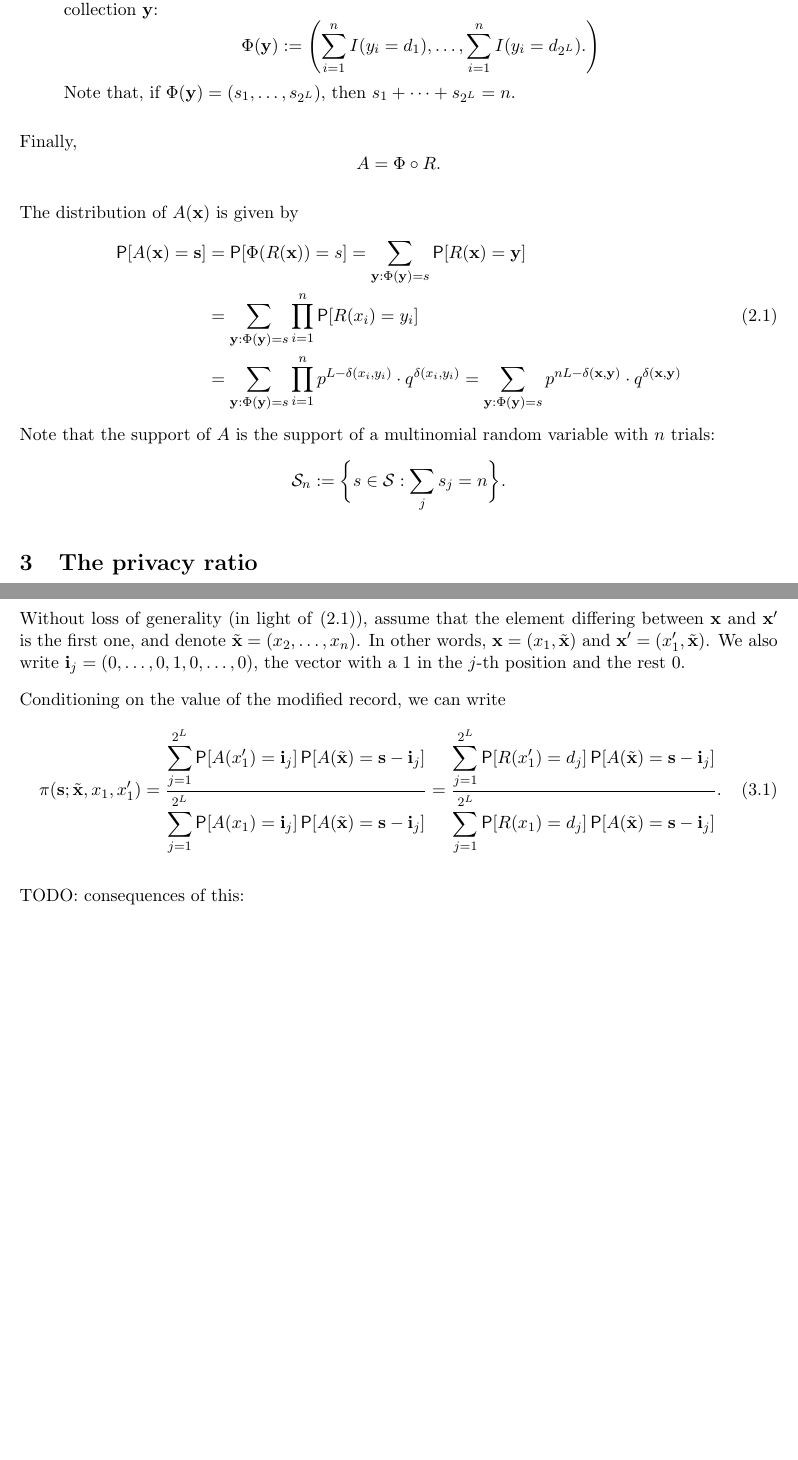
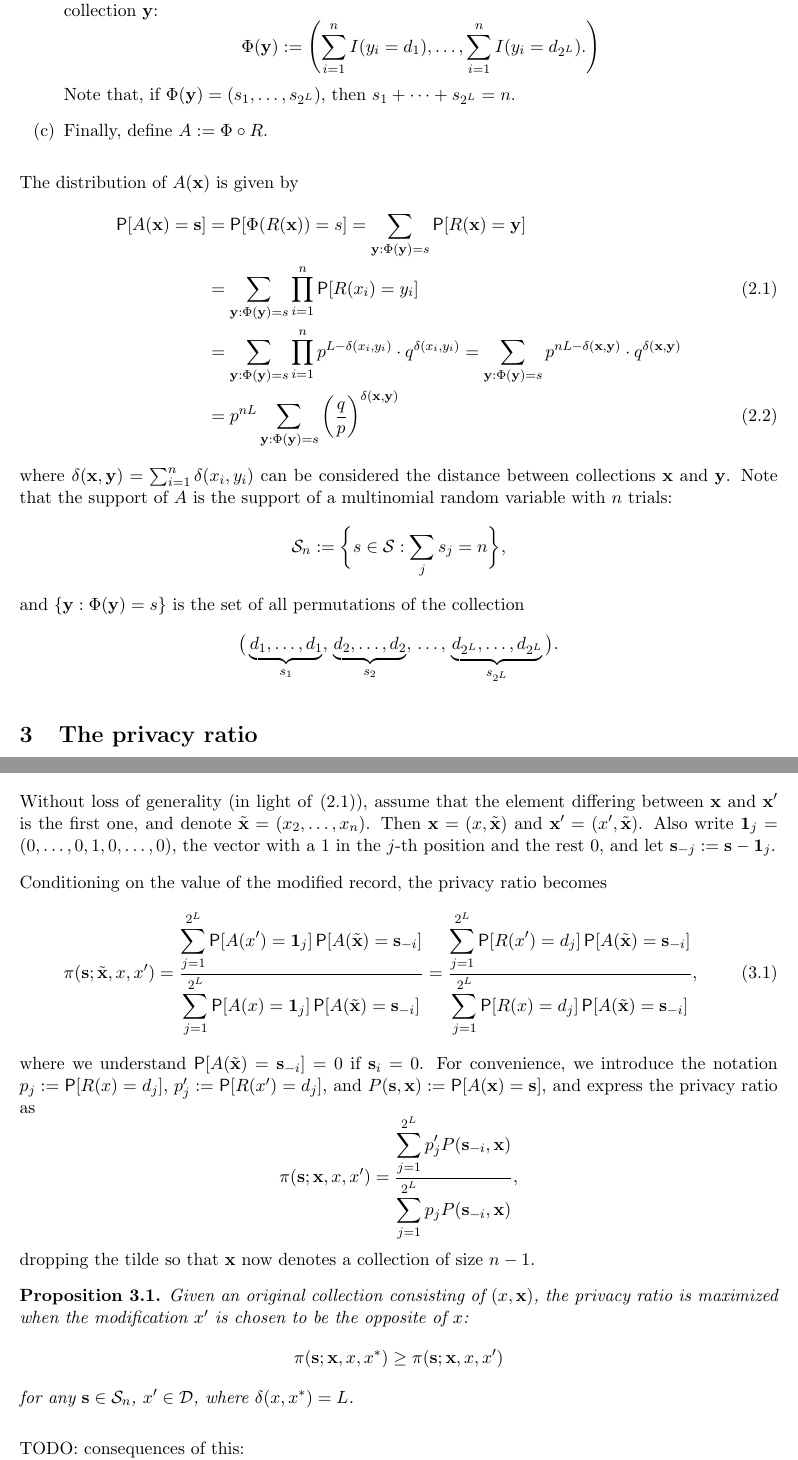
Before and after one commit to mozilla/k-randomization, a LaTeX document (notes/krand_notes.tex): two parts of pages 4 and 5 of 17 before the commit and two parts of pages 4 and 5 of 18 after it, joined at a grey line, cut so that both start at the same text, the shorter picture padded with empty space. Compiled offline with pdfLaTeX.

Commit message:
Adding more development for general privacy ratio

```diff
--- a/notes/krand_notes.tex
+++ b/notes/krand_notes.tex
@@ -183,9 +184,10 @@ We call $R(\xv)$ the \textbf{synthetic} collection obtained from the \textbf{ori
 \right)
 \]
 Note that, if $\Phi(\yv) = (s_1,\dots,s_{2^L})$, then $s_1 + \cdots + s_{2^L} = n$.
+\item Finally, define $A := \Phi \circ R$.
 \end{enumerate}
-Finally,
-\[ A  = \Phi \circ R. \]
+%Finally,
+%\[ A  = \Phi \circ R. \]
 \end{defn}
 
 The distribution of $A(\xv)$ is given by
@@ -197,9 +199,16 @@ The distribution of $A(\xv)$ is given by
 &= \sum_{\yv:\Phi(\yv) = s} \prod_{i=1}^n p^{L - \delta(x_i,y_i)}\cdot
 q^{\delta(x_i,y_i)}
 = \sum_{\yv:\Phi(\yv) = s} p^{nL - \delta(\xv,\yv)}\cdot
-q^{\delta(\xv,\yv)}  \nonumber
+q^{\delta(\xv,\yv)}  \nonumber \\
+&= p^{nL}\sum_{\yv:\Phi(\yv) = s} \left(\frac{q}{p}\right)^{\delta(\xv,\yv)}
 \end{align}
-Note that the support of $A$ is the support of a multinomial random variable with $n$ trials: \[\Ssp_n := \bigg\{s \in \Ssp : \sum_j s_j = n \bigg\}.\]
+where $\delta(\xv,\yv) = \sum_{i=1}^n \delta(x_i,y_i)$ can be considered the distance between collections $\xv$ and $\yv$.
+Note that the support of $A$ is the support of a multinomial random variable with $n$ trials: \[\Ssp_n := \bigg\{s \in \Ssp : \sum_j s_j = n \bigg\},\]
+and $\{\yv:\Phi(\yv) = s\}$ is the set of all permutations of the collection
+\[ \big(\underbrace{d_1,\dots,d_1}_{s_1},\,
+   \underbrace{d_2,\dots,d_2}_{s_2},\,\dots,\,
+   \underbrace{d_{2^L},\dots,d_{2^L}}_{s_{2^L}}\big).
+\]
 
 
 \section{The privacy ratio}
@@ -216,22 +225,36 @@ with
 We take this further by studying the behaviour of the privacy ratio and how it varies across the support of $A$ and across collections. This will allow us to understand in which situations it is at or near its bound.
 
 Without loss of generality (in light of \eqref{eq:Adist}), assume that the element differing between $\xv$ and $\xv'$ is the first one, and denote $\xvt = (x_2,\dots,x_n)$.
-In other words, $\xv = (x_1,\xvt)$ and $\xv' = (x'_1, \xvt)$.
-We also write $\iv_j = (0,\dots,0,1,0,\dots,0)$, the vector with a 1 in the $j$-th position and the rest 0.
+Then $\xv = (x,\xvt)$ and $\xv' = (x', \xvt)$.
+Also write $\one_j = (0,\dots,0,1,0,\dots,0)$, the vector with a $1$ in the $j$-th position and the rest $0$, and let $\sv_{-j} := \sv - \one_j$.
 %For convenience, introduce the notation
 %$\sm_j = (s_1,\dots,s_{j-1},s_j - 1,s_{j+1},\dots,s_{2^L})$.
 
-Conditioning on the value of the modified record, we can write
+Conditioning on the value of the modified record, the privacy ratio becomes
 \begin{equation} \label{eq:prcond}
-\pi(\sv;\xvt,x_1,x_1') = \frac{\displaystyle\sum_{j=1}^{2^L}
-\P[A(x'_1) = \iv_j] \P[A(\xvt) = \sv - \iv_j]}
+\pi(\sv;\xvt,x,x') = \frac{\displaystyle\sum_{j=1}^{2^L}
+\P[A(x') = \one_j] \P[A(\xvt) = \sv_{-i}]}
 {\displaystyle\sum_{j=1}^{2^L}
-\P[A(x_1) = \iv_j] \P[A(\xvt) = \sv - \iv_j]}
+\P[A(x) = \one_j] \P[A(\xvt) = \sv_{-i}]}
 = \frac{\displaystyle\sum_{j=1}^{2^L}
-\P[R(x'_1) = d_j] \P[A(\xvt) = \sv - \iv_j]}
+\P[R(x') = d_j] \P[A(\xvt) = \sv_{-i}]}
 {\displaystyle\sum_{j=1}^{2^L}
-\P[R(x_1) = d_j] \P[A(\xvt) = \sv - \iv_j]}.
+\P[R(x) = d_j] \P[A(\xvt) = \sv_{-i}]},
 \end{equation}
+where we understand $\P[A(\xvt) = \sv_{-i}] = 0$ if $\sv_i = 0$.
+For convenience, we introduce the notation $p_j := \P[R(x) = d_j]$,
+$p'_j := \P[R(x') = d_j]$, and $P(\sv, \xv) := \P[A(\xv) = \sv]$, and express
+the privacy ratio as
+\[ \pi(\sv;\xv,x,x') = \frac{\displaystyle\sum_{j=1}^{2^L}
+p'_j P(\sv_{-i},\xv)}{\displaystyle\sum_{j=1}^{2^L} p_j P(\sv_{-i},\xv)}, \]
+dropping the tilde so that $\xv$ now denotes a collection of size $n-1$.
+
+\begin{prop}
+Given an original collection consisting of $(x, \xv)$, the privacy ratio is maximized when the modification $x'$ is chosen to be the opposite of $x$:
+\[ \pi(\sv; \xv, x, x^*) \geq \pi(\sv; \xv, x, x') \]
+for any $\sv\in\Ssp_n$, $x'\in \Dsp$, where $\delta(x, x^*) = L$.
+\end{prop}
+
 
 TODO: consequences of this: \\
 - difference between numerator and denominator is basically a reweighting of the same terms in the sum \\
```
Also changed, not shown: notes/krand_notes.pdf, notes/krand_notes.tex (3 more changed lines), 1 other file.
